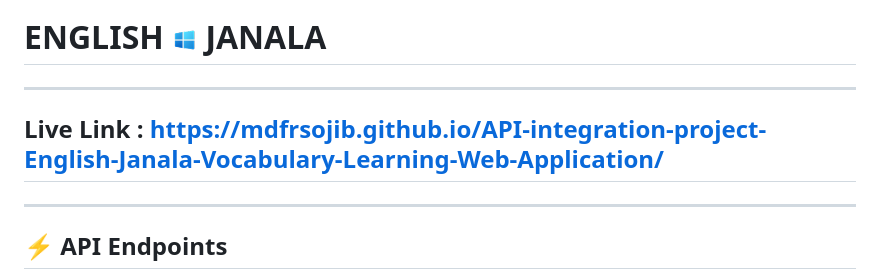
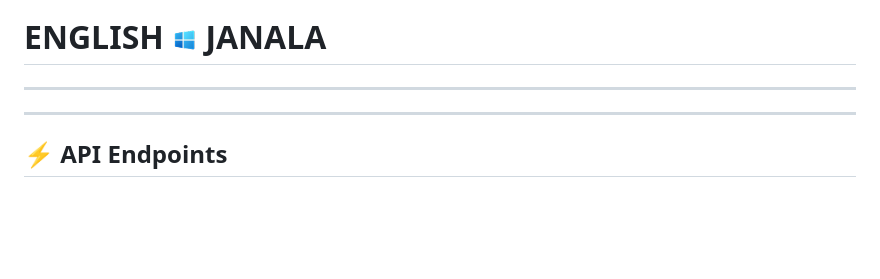
Before and after one commit to mdfrsojib/API-integration-project-English-Janala-Vocabulary-Learning-Web-Application, a Markdown page: README.md, the part around the change. Drawn GitHub-style; blank space fills up the shorter version.

Commit message:
Remove live link from README
Removed the live link from the README.

```diff
--- a/README.md
+++ b/README.md
@@ -1,7 +1,7 @@
 # ENGLISH <img width="25px" src="./assets/logo.png" /> JANALA
 
 ---
-## Live Link : https://mdfrsojib.github.io/API-integration-project-English-Janala-Vocabulary-Learning-Web-Application/
+
 ---
 ## ⚡ API Endpoints
 
```
